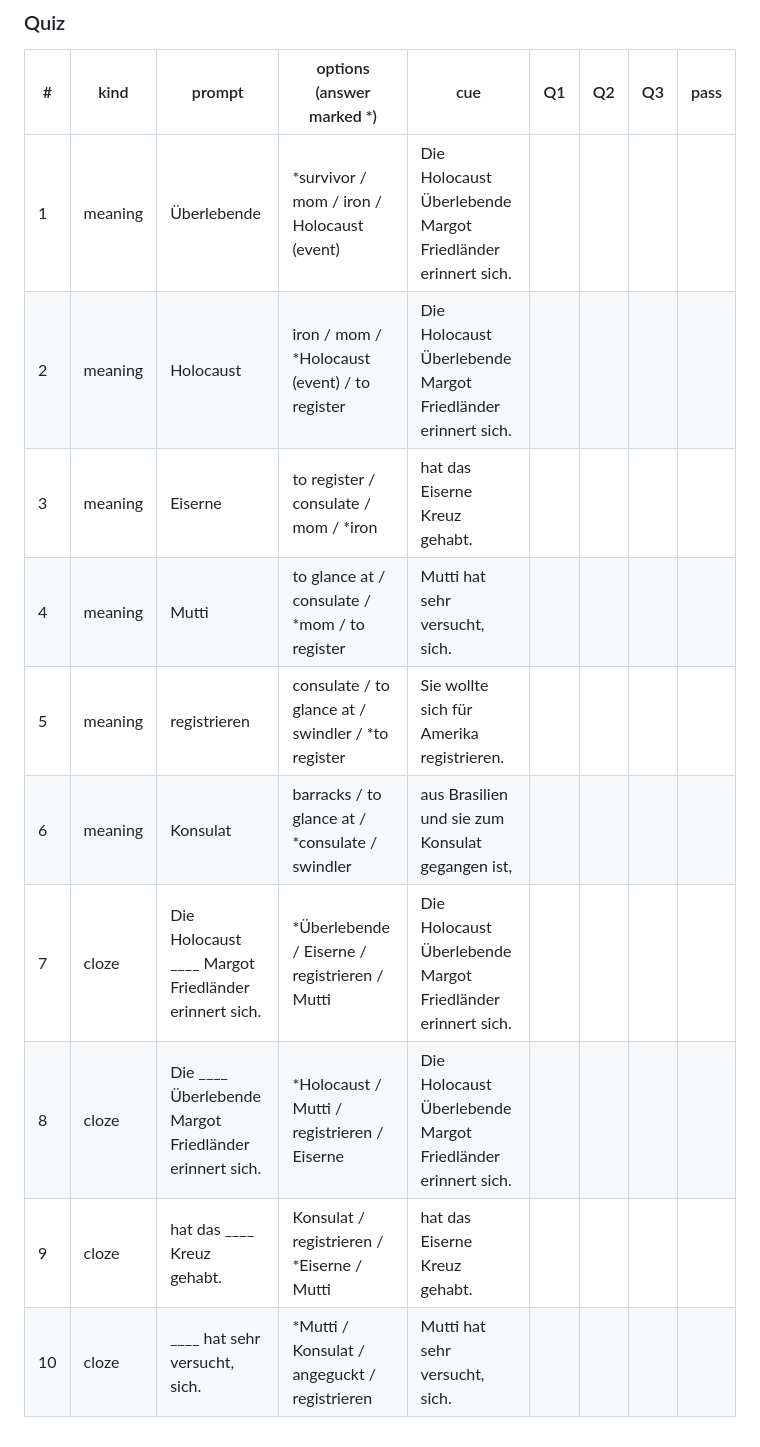
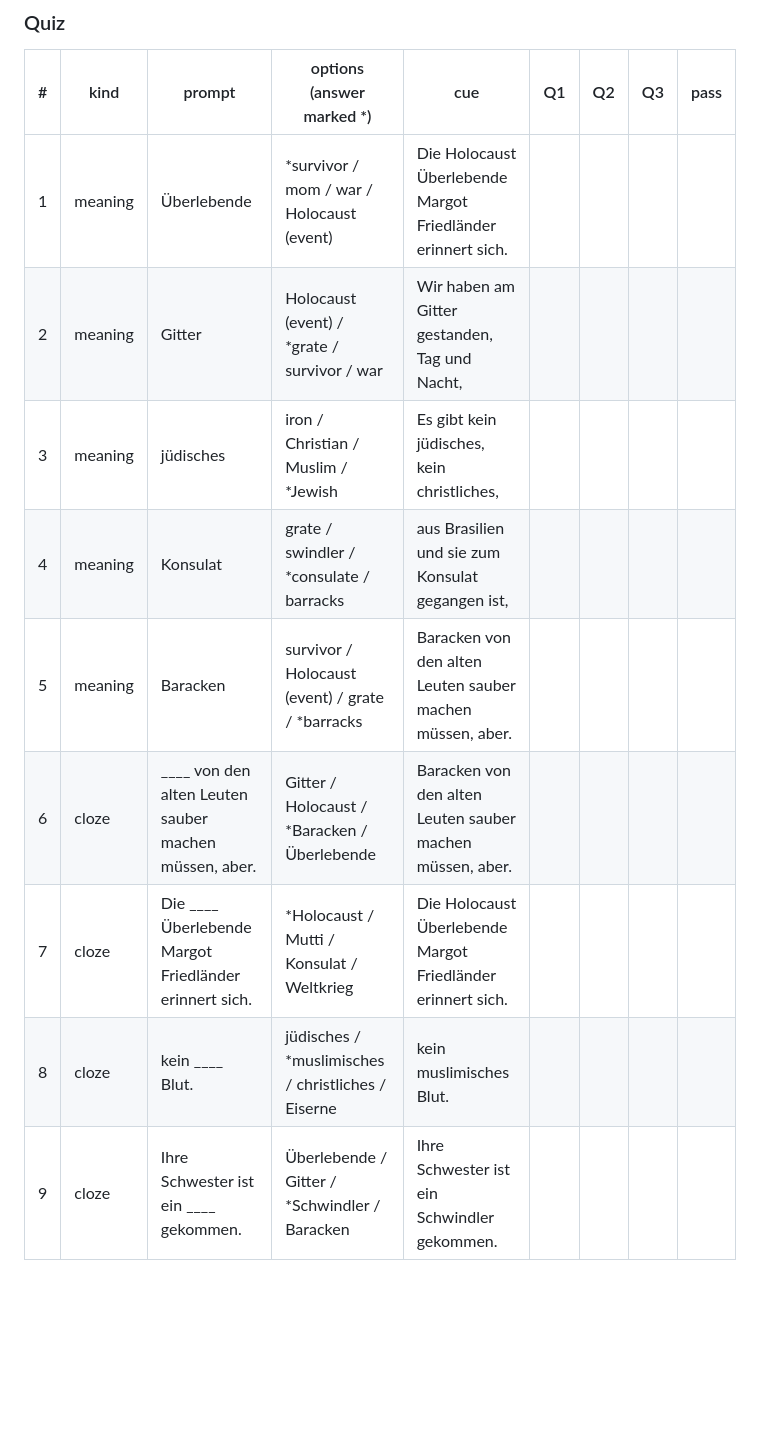
Before and after one commit to moiz-lakkadkutta/lingo, a Markdown page: docs/spot-checks/2026-10-04-gate-c.md, the part around one of its changes. GitHub-like rendering; blank space fills up the shorter version.

```diff
--- a/docs/spot-checks/2026-10-04-gate-c.md
+++ b/docs/spot-checks/2026-10-04-gate-c.md
@@ -61,13 +61,12 @@
 
 | # | kind | prompt | options (answer marked *) | cue | Q1 | Q2 | Q3 | pass |
 |---|---|---|---|---|---|---|---|---|
-| 1 | meaning | Überlebende | *survivor / mom / iron / Holocaust (event) | Die Holocaust Überlebende Margot Friedländer erinnert sich. |  |  |  |  |
-| 2 | meaning | Holocaust | iron / mom / *Holocaust (event) / to register | Die Holocaust Überlebende Margot Friedländer erinnert sich. |  |  |  |  |
-| 3 | meaning | Eiserne | to register / consulate / mom / *iron | hat das Eiserne Kreuz gehabt. |  |  |  |  |
-| 4 | meaning | Mutti | to glance at / consulate / *mom / to register | Mutti hat sehr versucht, sich. |  |  |  |  |
-| 5 | meaning | registrieren | consulate / to glance at / swindler / *to register | Sie wollte sich für Amerika registrieren. |  |  |  |  |
-| 6 | meaning | Konsulat | barracks / to glance at / *consulate / swindler | aus Brasilien und sie zum Konsulat gegangen ist, |  |  |  |  |
-| 7 | cloze | Die Holocaust ____ Margot Friedländer erinnert sich. | *Überlebende / Eiserne / registrieren / Mutti | Die Holocaust Überlebende Margot Friedländer erinnert sich. |  |  |  |  |
-| 8 | cloze | Die ____ Überlebende Margot Friedländer erinnert sich. | *Holocaust / Mutti / registrieren / Eiserne | Die Holocaust Überlebende Margot Friedländer erinnert sich. |  |  |  |  |
-| 9 | cloze | hat das ____ Kreuz gehabt. | Konsulat / registrieren / *Eiserne / Mutti | hat das Eiserne Kreuz gehabt. |  |  |  |  |
-| 10 | cloze | ____ hat sehr versucht, sich. | *Mutti / Konsulat / angeguckt / registrieren | Mutti hat sehr versucht, sich. |  |  |  |  |
+| 1 | meaning | Überlebende | *survivor / mom / war / Holocaust (event) | Die Holocaust Überlebende Margot Friedländer erinnert sich. |  |  |  |  |
+| 2 | meaning | Gitter | Holocaust (event) / *grate / survivor / war | Wir haben am Gitter gestanden, Tag und Nacht, |  |  |  |  |
+| 3 | meaning | jüdisches | iron / Christian / Muslim / *Jewish | Es gibt kein jüdisches, kein christliches, |  |  |  |  |
+| 4 | meaning | Konsulat | grate / swindler / *consulate / barracks | aus Brasilien und sie zum Konsulat gegangen ist, |  |  |  |  |
+| 5 | meaning | Baracken | survivor / Holocaust (event) / grate / *barracks | Baracken von den alten Leuten sauber machen müssen, aber. |  |  |  |  |
+| 6 | cloze | ____ von den alten Leuten sauber machen müssen, aber. | Gitter / Holocaust / *Baracken / Überlebende | Baracken von den alten Leuten sauber machen müssen, aber. |  |  |  |  |
+| 7 | cloze | Die ____ Überlebende Margot Friedländer erinnert sich. | *Holocaust / Mutti / Konsulat / Weltkrieg | Die Holocaust Überlebende Margot Friedländer erinnert sich. |  |  |  |  |
+| 8 | cloze | kein ____ Blut. | jüdisches / *muslimisches / christliches / Eiserne | kein muslimisches Blut. |  |  |  |  |
+| 9 | cloze | Ihre Schwester ist ein ____ gekommen. | Überlebende / Gitter / *Schwindler / Baracken | Ihre Schwester ist ein Schwindler gekommen. |  |  |  |  |
```
Also changed, not shown: other parts of docs/spot-checks/2026-10-04-gate-c.md (+13 -13 lines).
